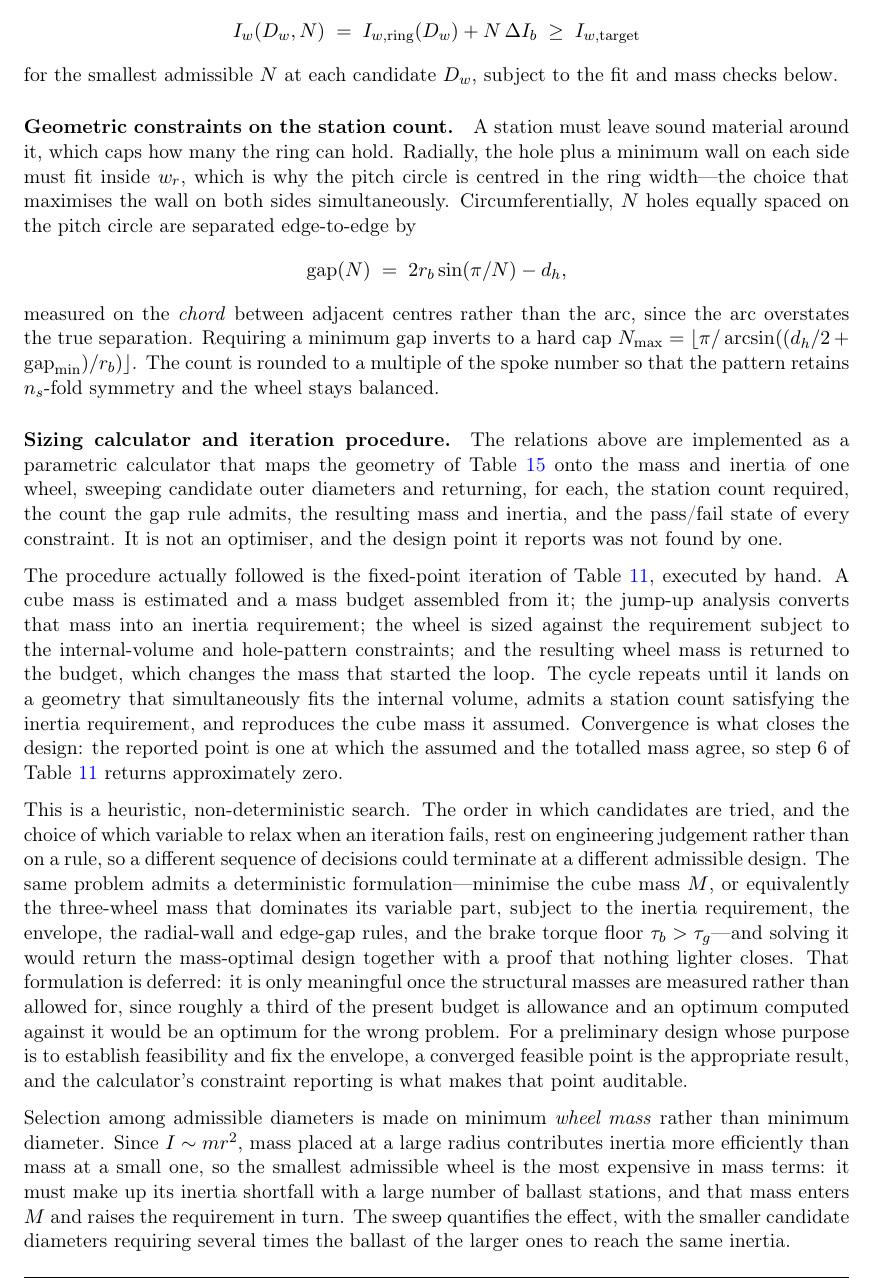
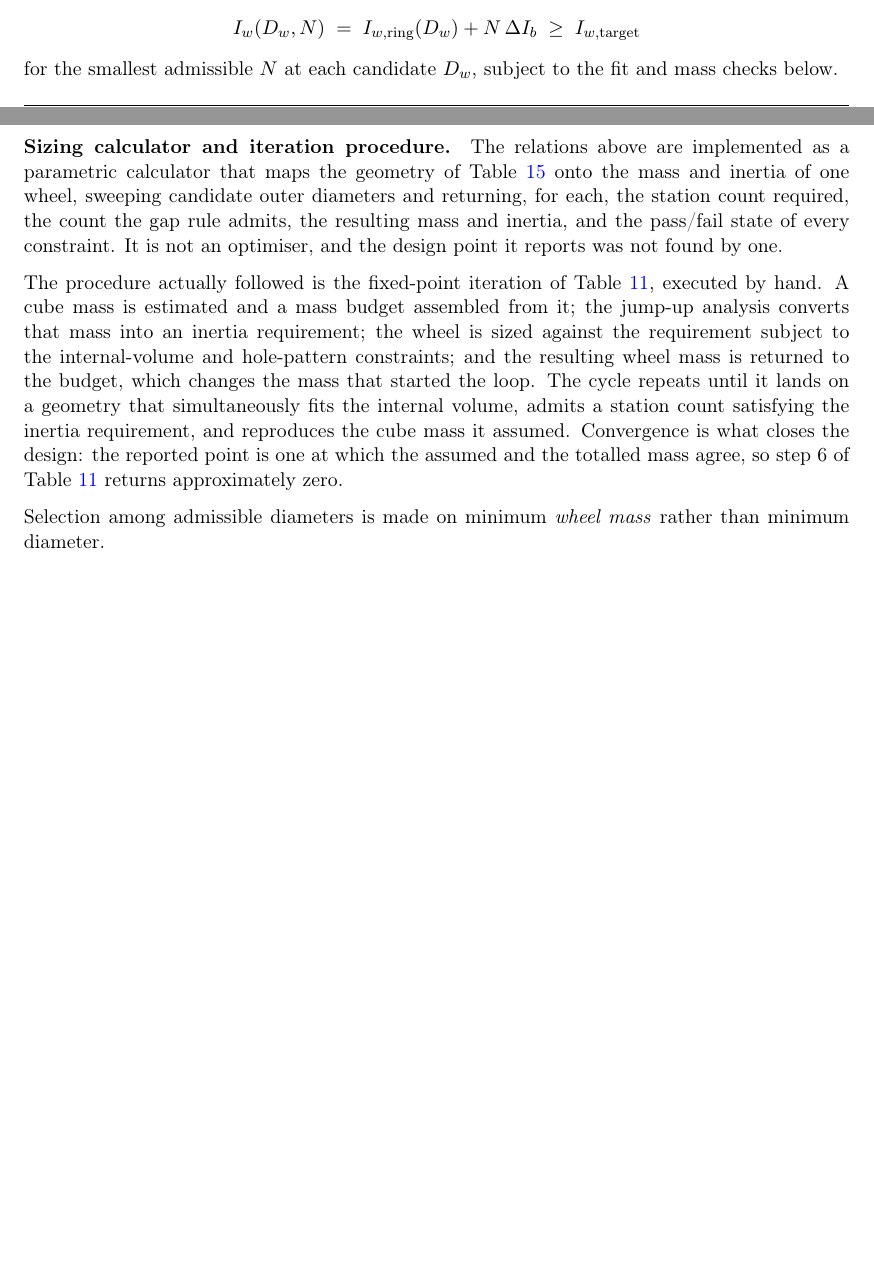
Before and after one commit to pablourioste/Cubli_Space_Challenges_2026, a LaTeX document (main.tex, which reads sections/05_hardware_design.tex): part of page 34 of 63 before the commit and two parts of pages 33 and 34 of 62 after it, the two joined at a grey line, cut so that both start at the same text, the shorter picture padded with empty space. Compiled offline with pdfLaTeX.

Commit message:
Updates from Overleaf

```diff
--- a/sections/05_hardware_design.tex
+++ b/sections/05_hardware_design.tex
@@ -329,20 +323,20 @@ I_{w}(D_w, N) \;=\; I_{w,\text{ring}}(D_w) + N\,\Delta I_b \;\geq\; I_{w,\text{t
 for the smallest admissible $N$ at each candidate $D_w$, subject to the fit and
 mass checks below.
 
-\paragraph{Geometric constraints on the station count.} A station must leave sound
-material around it, which caps how many the ring can hold. Radially, the hole
-plus a minimum wall on each side must fit inside $w_r$, which is why the pitch
-circle is centred in the ring width---the choice that maximises the wall on
-both sides simultaneously. Circumferentially, $N$ holes equally spaced on the
-pitch circle are separated edge-to-edge by
-\[
-\text{gap}(N) \;=\; 2 r_b \sin(\pi/N) - d_h ,
-\]
-measured on the \emph{chord} between adjacent centres rather than the arc,
-since the arc overstates the true separation. Requiring a minimum gap inverts
-to a hard cap $N_{\max} = \lfloor \pi / \arcsin((d_h/2 + \text{gap}_{\min})/r_b) \rfloor$.
-The count is rounded to a multiple of the spoke number so that the pattern
-retains $n_s$-fold symmetry and the wheel stays balanced.
+% \paragraph{Geometric constraints on the station count.} A station must leave sound
+% material around it, which caps how many the ring can hold. Radially, the hole
+% plus a minimum wall on each side must fit inside $w_r$, which is why the pitch
+% circle is centred in the ring width---the choice that maximises the wall on
+% both sides simultaneously. Circumferentially, $N$ holes equally spaced on the
+% pitch circle are separated edge-to-edge by
+% \[
+% \text{gap}(N) \;=\; 2 r_b \sin(\pi/N) - d_h ,
+% \]
+% measured on the \emph{chord} between adjacent centres rather than the arc,
+% since the arc overstates the true separation. Requiring a minimum gap inverts
+% to a hard cap $N_{\max} = \lfloor \pi / \arcsin((d_h/2 + \text{gap}_{\min})/r_b) \rfloor$.
+% The count is rounded to a multiple of the spoke number so that the pattern
+% retains $n_s$-fold symmetry and the wheel stays balanced.
 
 \paragraph{Sizing calculator and iteration procedure.} The relations
 above are implemented as a parametric calculator that maps the geometry of
@@ -364,30 +358,32 @@ reproduces the cube mass it assumed. Convergence is what closes the design:
 the reported point is one at which the assumed and the totalled mass agree, so
 step~6 of Table~\ref{tab:sizing_procedure} returns approximately zero.
 
-This is a heuristic, non-deterministic search. The order in which candidates
-are tried, and the choice of which variable to relax when an iteration fails,
-rest on engineering judgement rather than on a rule, so a different sequence of
-decisions could terminate at a different admissible design. The same problem
-admits a deterministic formulation---minimise the cube mass $M$, or equivalently
-the three-wheel mass that dominates its variable part, subject to the inertia
-requirement, the envelope, the radial-wall and edge-gap rules, and the brake
-torque floor $\tau_b > \tau_g$---and solving it would return the mass-optimal
-design together with a proof that nothing lighter closes. That formulation is
-deferred: it is only meaningful once the structural masses are measured rather
-than allowed for, since roughly a third of the present budget is allowance and
-an optimum computed against it would be an optimum for the wrong problem. For a
-preliminary design whose purpose is to establish feasibility and fix the
-envelope, a converged feasible point is the appropriate result, and the
-calculator's constraint reporting is what makes that point auditable.
+Selection among admissible diameters is made on minimum \emph{wheel mass}
+rather than minimum diameter.
 
-Selection among admissible diameters is made on minimum \emph{wheel mass}
-rather than minimum diameter. Since $I \sim m r^2$, mass placed at a large
-radius contributes inertia more efficiently than mass at a small one, so the
-smallest admissible wheel is the most expensive in mass terms: it must make up
-its inertia shortfall with a large number of ballast stations, and that mass
-enters $M$ and raises the requirement in turn. The sweep quantifies the effect,
-with the smaller candidate diameters requiring several times the ballast of the
-larger ones to reach the same inertia.
+% This is a heuristic, non-deterministic search. The order in which candidates
+% are tried, and the choice of which variable to relax when an iteration fails,
+% rest on engineering judgement rather than on a rule, so a different sequence of
+% decisions could terminate at a different admissible design. The same problem
+% admits a deterministic formulation---minimise the cube mass $M$, or equivalently
+% the three-wheel mass that dominates its variable part, subject to the inertia
+% requirement, the envelope, the radial-wall and edge-gap rules, and the brake
+% torque floor $\tau_b > \tau_g$---and solving it would return the mass-optimal
+% design together with a proof that nothing lighter closes. That formulation is
+% deferred: it is only meaningful once the structural masses are measured rather
+% than allowed for, since roughly a third of the present budget is allowance and
+% an optimum computed against it would be an optimum for the wrong problem. For a
+% preliminary design whose purpose is to establish feasibility and fix the
+% envelope, a converged feasible point is the appropriate result, and the
+% calculator's constraint reporting is what makes that point auditable.
+
+% Since $I \sim m r^2$, mass placed at a large
+% radius contributes inertia more efficiently than mass at a small one, so the
+% smallest admissible wheel is the most expensive in mass terms: it must make up
+% its inertia shortfall with a large number of ballast stations, and that mass
+% enters $M$ and raises the requirement in turn. The sweep quantifies the effect,
+% with the smaller candidate diameters requiring several times the ballast of the
+% larger ones to reach the same inertia.
 
 
 \subsection{Electrical Design}
```
Also changed, not shown: sections/05_hardware_design.tex (15 more changed lines).
